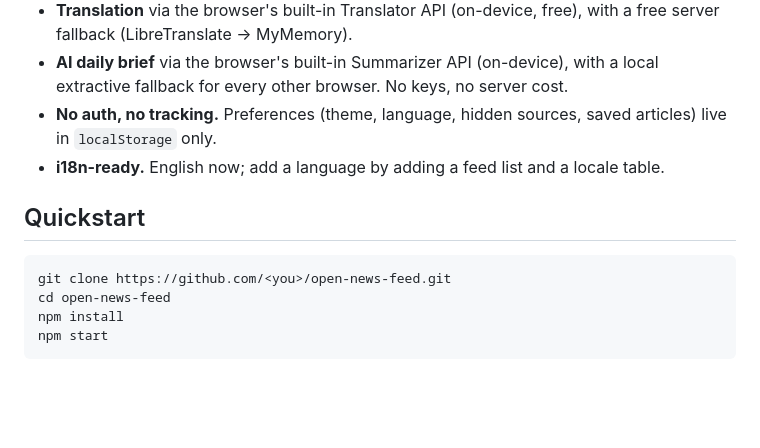
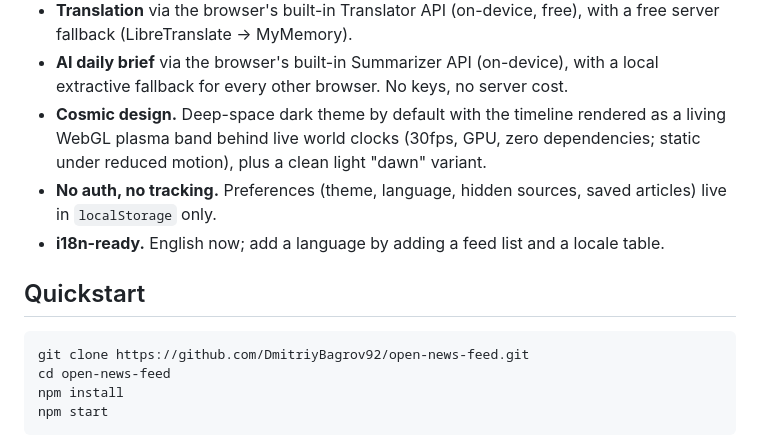
Before and after one commit to DmitriyBagrov92/open-news-feed, a Markdown page: README.md, the part around the change. Rendered like a GitHub page; blank space fills up the shorter version.

````diff
--- a/README.md
+++ b/README.md
@@ -22,6 +22,10 @@ tracking — your preferences never leave your browser.
 - **AI daily brief** via the browser's built-in Summarizer API (on-device),
   with a local extractive fallback for every other browser. No keys, no server
   cost.
+- **Cosmic design.** Deep-space dark theme by default with the timeline
+  rendered as a living WebGL plasma band behind live world clocks (30fps,
+  GPU, zero dependencies; static under reduced motion), plus a clean
+  light "dawn" variant.
 - **No auth, no tracking.** Preferences (theme, language, hidden sources,
   saved articles) live in `localStorage` only.
 - **i18n-ready.** English now; add a language by adding a feed list and a
@@ -30,7 +34,7 @@ tracking — your preferences never leave your browser.
 ## Quickstart
 
 ```bash
-git clone https://github.com/<you>/open-news-feed.git
+git clone https://github.com/DmitriyBagrov92/open-news-feed.git
 cd open-news-feed
 npm install
 npm start
````
Also changed, not shown: docs/ARCHITECTURE.md (+12 -8 lines).
